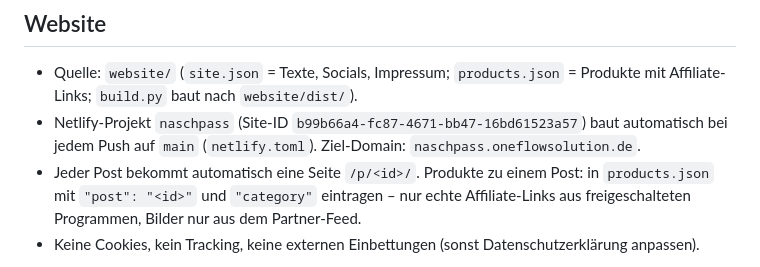
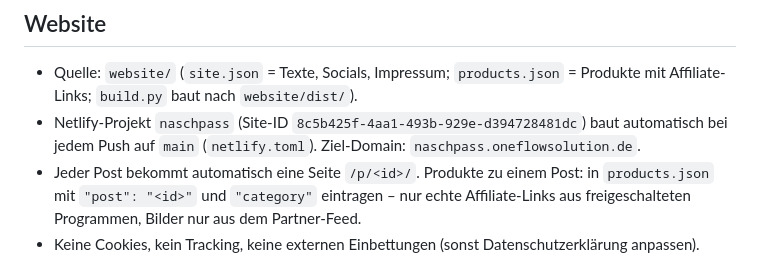
Before and after one commit to keluga/Naschpass_de, a Markdown page: CLAUDE.md, the part around the change. Drawn GitHub-style.

Commit message:
CLAUDE.md: neue Netlify-Site-ID
Co-Authored-By: Claude Opus 5.5 <noreply@anthropic.com>
Claude-Session: https://claude.ai/code/session_01WTsuyJEWL8nqE996obC6z4

```diff
--- a/CLAUDE.md
+++ b/CLAUDE.md
@@ -31,6 +31,6 @@ Content-Repo für den Kanal **@naschpass_de** (TikTok, Instagram, Pinterest): Ka
 
 ## Website
 - Quelle: `website/` (`site.json` = Texte, Socials, Impressum; `products.json` = Produkte mit Affiliate-Links; `build.py` baut nach `website/dist/`).
-- Netlify-Projekt `naschpass` (Site-ID `b99b66a4-fc87-4671-bb47-16bd61523a57`) baut automatisch bei jedem Push auf `main` (`netlify.toml`). Ziel-Domain: `naschpass.oneflowsolution.de`.
+- Netlify-Projekt `naschpass` (Site-ID `8c5b425f-4aa1-493b-929e-d394728481dc`) baut automatisch bei jedem Push auf `main` (`netlify.toml`). Ziel-Domain: `naschpass.oneflowsolution.de`.
 - Jeder Post bekommt automatisch eine Seite `/p/<id>/`. Produkte zu einem Post: in `products.json` mit `"post": "<id>"` und `"category"` eintragen – nur echte Affiliate-Links aus freigeschalteten Programmen, Bilder nur aus dem Partner-Feed.
 - Keine Cookies, kein Tracking, keine externen Einbettungen (sonst Datenschutzerklärung anpassen).
```
